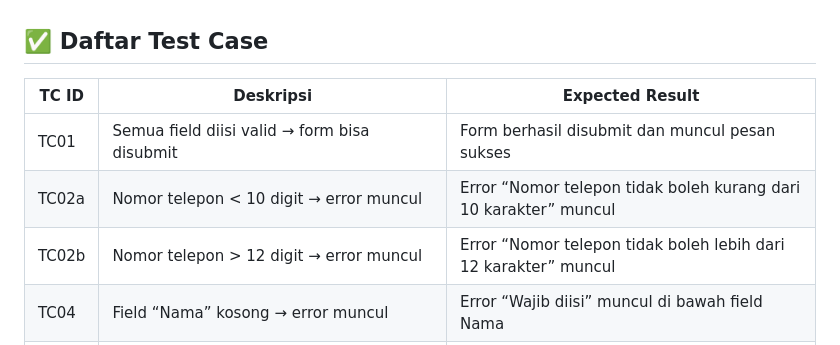
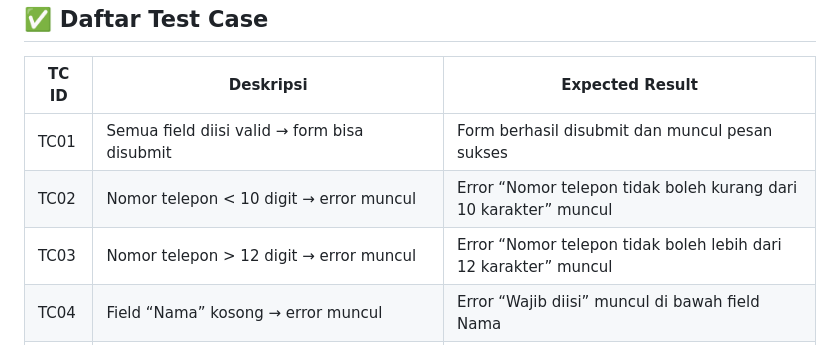
Before and after one commit to paatihqee/sdet-test-intern-hypefast, a Markdown page: TestPlan.md, the part around the change. Drawn GitHub-style.

```diff
--- a/TestPlan.md
+++ b/TestPlan.md
@@ -24,8 +24,8 @@ Melakukan pengujian otomatis pada halaman registrasi pengguna di platform Melaka
 | TC ID   | Deskripsi                                                                                   | Expected Result                                                             |
 |---------|---------------------------------------------------------------------------------------------|------------------------------------------------------------------------------|
 | TC01    | Semua field diisi valid → form bisa disubmit                                               | Form berhasil disubmit dan muncul pesan sukses                              |
-| TC02a   | Nomor telepon < 10 digit → error muncul                                                    | Error “Nomor telepon tidak boleh kurang dari 10 karakter” muncul            |
-| TC02b   | Nomor telepon > 12 digit → error muncul                                                    | Error “Nomor telepon tidak boleh lebih dari 12 karakter” muncul             |
+| TC02    | Nomor telepon < 10 digit → error muncul                                                    | Error “Nomor telepon tidak boleh kurang dari 10 karakter” muncul            |
+| TC03    | Nomor telepon > 12 digit → error muncul                                                    | Error “Nomor telepon tidak boleh lebih dari 12 karakter” muncul             |
 | TC04    | Field “Nama” kosong → error muncul                                                         | Error “Wajib diisi” muncul di bawah field Nama                              |
 | TC05    | Email tidak valid (contoh: `fatih@`) → error muncul                                        | Error “Harap isi dengan format yang benar” muncul di bawah field Email      |
 | TC06    | Password dan Konfirmasi Password tidak cocok → error muncul                                | Error “Belum sesuai dengan kata sandi” muncul di bawah field konfirmasi     |
```
